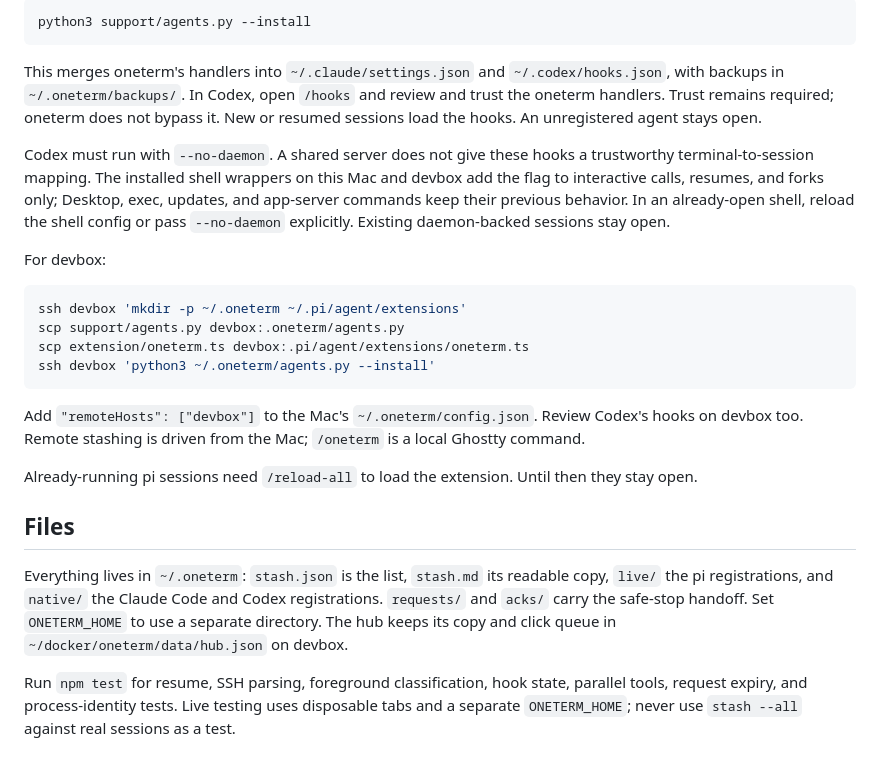
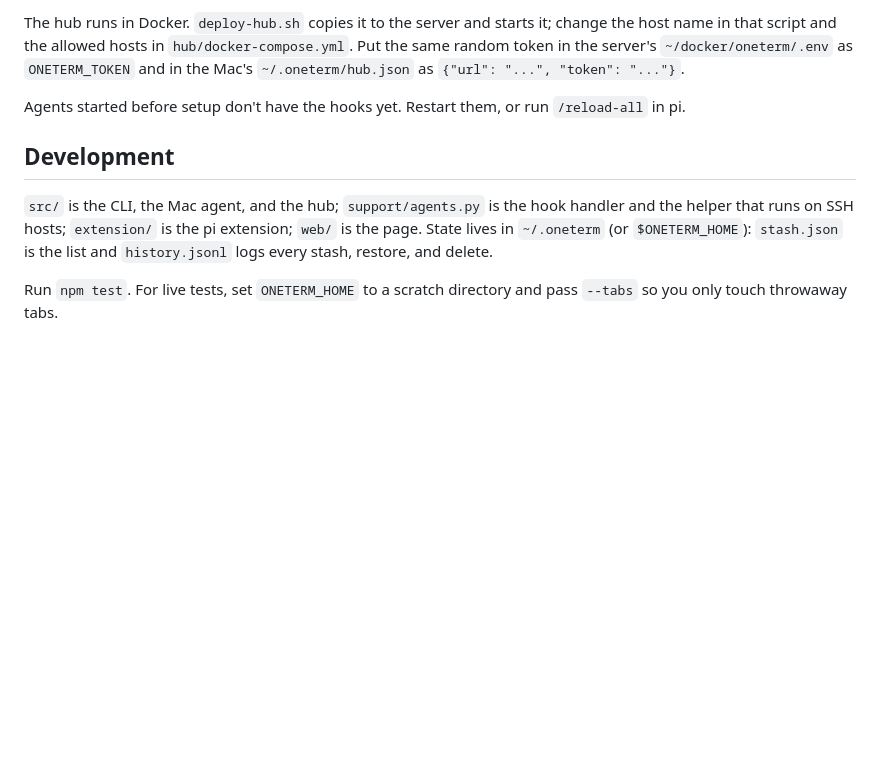
Before and after one commit to masonc15/oneterm, a Markdown page: README.md, the part around one of its changes. Drawn GitHub-style; blank space fills up the shorter version.

````diff
--- a/README.md
+++ b/README.md
@@ -67,27 +56,10 @@ Install native hooks without replacing existing hooks:
 
-```sh
-python3 support/agents.py --install
-```
+The hub runs in Docker. `deploy-hub.sh` copies it to the server and starts it; change the host name in that script and the allowed hosts in `hub/docker-compose.yml`. Put the same random token in the server's `~/docker/oneterm/.env` as `ONETERM_TOKEN` and in the Mac's `~/.oneterm/hub.json` as `{"url": "...", "token": "..."}`.
 
-This merges oneterm's handlers into `~/.claude/settings.json` and `~/.codex/hooks.json`, with backups in `~/.oneterm/backups/`. In Codex, open `/hooks` and review and trust the oneterm handlers. Trust remains required; oneterm does not bypass it. New or resumed sessions load the hooks. An unregistered agent stays open.
+Agents started before setup don't have the hooks yet. Restart them, or run `/reload-all` in pi.
 
-Codex must run with `--no-daemon`. A shared server does not give these hooks a trustworthy terminal-to-session mapping. The installed shell wrappers on this Mac and devbox add the flag to interactive calls, resumes, and forks only; Desktop, exec, updates, and app-server commands keep their previous behavior. In an already-open shell, reload the shell config or pass `--no-daemon` explicitly. Existing daemon-backed sessions stay open.
+## Development
 
-For devbox:
+`src/` is the CLI, the Mac agent, and the hub; `support/agents.py` is the hook handler and the helper that runs on SSH hosts; `extension/` is the pi extension; `web/` is the page. State lives in `~/.oneterm` (or `$ONETERM_HOME`): `stash.json` is the list and `history.jsonl` logs every stash, restore, and delete.
 
-```sh
-ssh devbox 'mkdir -p ~/.oneterm ~/.pi/agent/extensions'
-scp support/agents.py devbox:.oneterm/agents.py
-scp extension/oneterm.ts devbox:.pi/agent/extensions/oneterm.ts
-ssh devbox 'python3 ~/.oneterm/agents.py --install'
-```
-
-Add `"remoteHosts": ["devbox"]` to the Mac's `~/.oneterm/config.json`. Review Codex's hooks on devbox too. Remote stashing is driven from the Mac; `/oneterm` is a local Ghostty command.
-
-Already-running pi sessions need `/reload-all` to load the extension. Until then they stay open.
-
-## Files
-
-Everything lives in `~/.oneterm`: `stash.json` is the list, `stash.md` its readable copy, `live/` the pi registrations, and `native/` the Claude Code and Codex registrations. `requests/` and `acks/` carry the safe-stop handoff. Set `ONETERM_HOME` to use a separate directory. The hub keeps its copy and click queue in `~/docker/oneterm/data/hub.json` on devbox.
-
-Run `npm test` for resume, SSH parsing, foreground classification, hook state, parallel tools, request expiry, and process-identity tests. Live testing uses disposable tabs and a separate `ONETERM_HOME`; never use `stash --all` against real sessions as a test.
+Run `npm test`. For live tests, set `ONETERM_HOME` to a scratch directory and pass `--tabs` so you only touch throwaway tabs.
````
Also changed, not shown: other parts of README.md (+17 -28 lines).
